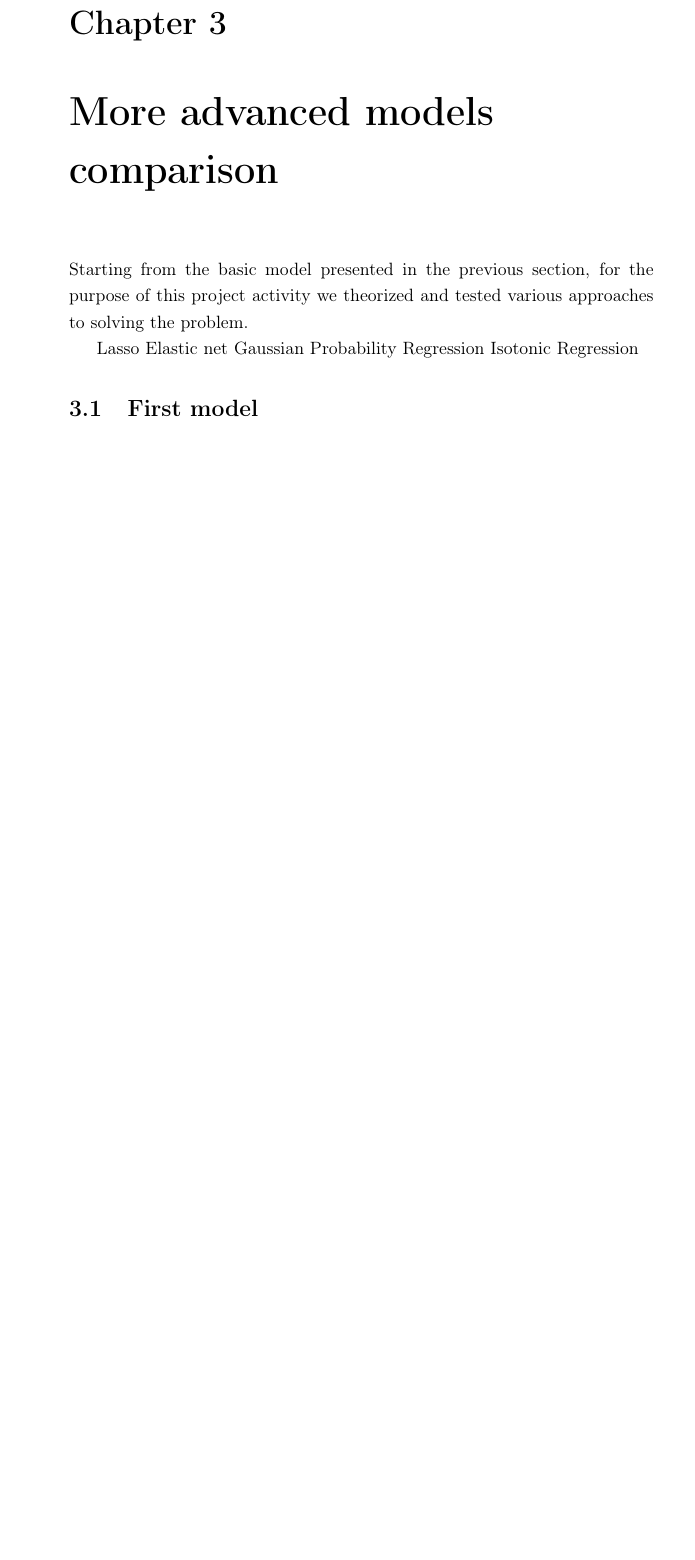
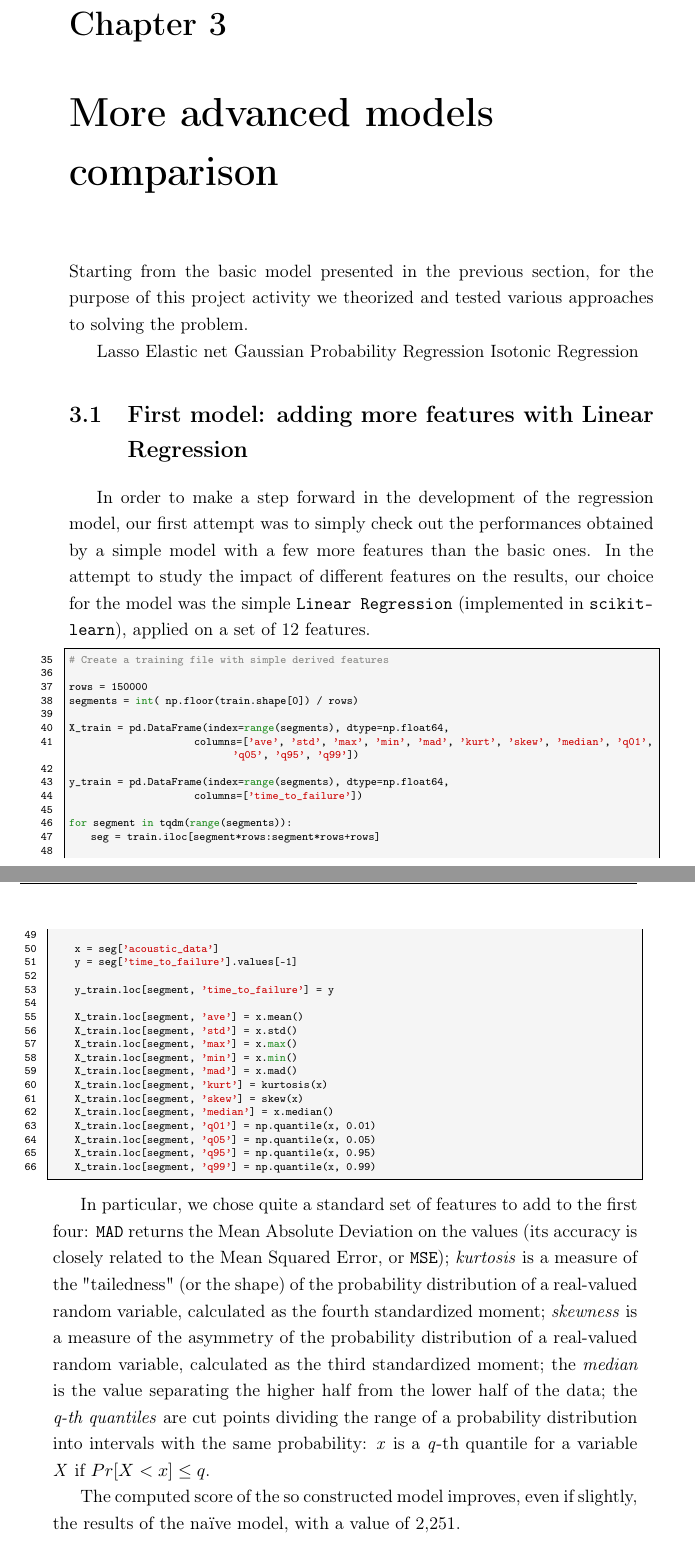
Before and after one commit to GiusTemp/kaggleunibo, a LaTeX document (report_latex/report/report.tex, which reads report_latex/report/capitolo3.tex): part of page 19 of 21 before the commit and two parts of pages 19 and 20 of 23 after it, the two joined at a grey line, cut so that both start at the same text, the shorter picture padded with empty space. Compiled offline with pdfLaTeX.

Commit message:
Report update + minor code changes (style)

```diff
--- a/report_latex/report/capitolo3.tex
+++ b/report_latex/report/capitolo3.tex
@@ -9,7 +9,44 @@ Elastic net
 Gaussian Probability Regression
 Isotonic Regression
 
-\section{First model}
+\section[First model]{First model: adding more features with Linear Regression}
+In order to make a step forward in the development of the regression model, our first attempt was to simply check out the performances obtained by a simple model with a few more features than the basic ones. In the attempt to study the impact of different features on the results, our choice for the model was the simple \texttt{Linear Regression} (implemented in \texttt{scikit-learn}), applied on a set of 12 features.
+
+\begin{lstlisting}[firstnumber=35]
+# Create a training file with simple derived features
+
+rows = 150000
+segments = int( np.floor(train.shape[0]) / rows)
+
+X_train = pd.DataFrame(index=range(segments), dtype=np.float64,
+                       columns=['ave', 'std', 'max', 'min', 'mad', 'kurt', 'skew', 'median', 'q01', 'q05', 'q95', 'q99'])
+
+y_train = pd.DataFrame(index=range(segments), dtype=np.float64,
+                       columns=['time_to_failure'])
+
+for segment in tqdm(range(segments)):
+    seg = train.iloc[segment*rows:segment*rows+rows]
 
 
-\section{Second model}
+    x = seg['acoustic_data']
+    y = seg['time_to_failure'].values[-1]
+
+    y_train.loc[segment, 'time_to_failure'] = y
+
+    X_train.loc[segment, 'ave'] = x.mean()
+    X_train.loc[segment, 'std'] = x.std()
+    X_train.loc[segment, 'max'] = x.max()
+    X_train.loc[segment, 'min'] = x.min()
+    X_train.loc[segment, 'mad'] = x.mad()
+    X_train.loc[segment, 'kurt'] = kurtosis(x)
+    X_train.loc[segment, 'skew'] = skew(x)
+    X_train.loc[segment, 'median'] = x.median()
+    X_train.loc[segment, 'q01'] = np.quantile(x, 0.01)
+    X_train.loc[segment, 'q05'] = np.quantile(x, 0.05)
+    X_train.loc[segment, 'q95'] = np.quantile(x, 0.95)
+    X_train.loc[segment, 'q99'] = np.quantile(x, 0.99)
+\end{lstlisting}
+
+In particular, we chose quite a standard set of features to add to the first four: \texttt{MAD} returns the Mean Absolute Deviation on the values (its accuracy is closely related to the Mean Squared Error, or \texttt{MSE}); \textit{kurtosis} is a measure of the "tailedness" (or the shape) of the probability distribution of a real-valued random variable, calculated as the fourth standardized moment; \textit{skewness} is a measure of the asymmetry of the probability distribution of a real-valued random variable, calculated as the third standardized moment; the \textit{median} is the value separating the higher half from the lower half of the data; the \textit{q-th quantiles} are cut points dividing the range of a probability distribution into intervals with the same probability: \textit{x} is a \textit{q}-th quantile for a variable \textit{X} if \(Pr[X<x]\leq q\).
+
+The computed score of the so constructed model improves, even if slightly, the results of the na{\"i}ve model, with a value of 2,251.
```
Also changed, not shown: code/few_features.py (+46 -54 lines), report_latex/report/capitolo1.tex (+1 -1 lines), report_latex/report/.texpadtmp/tesi.bbl (added), report_latex/report/.texpadtmp/tesi.ps (added), report_latex/report/capitolo1.bbl (added), report_latex/report/report.pdf, report_latex/report/capitolo3.tex (35 more changed lines), 31 other files.
